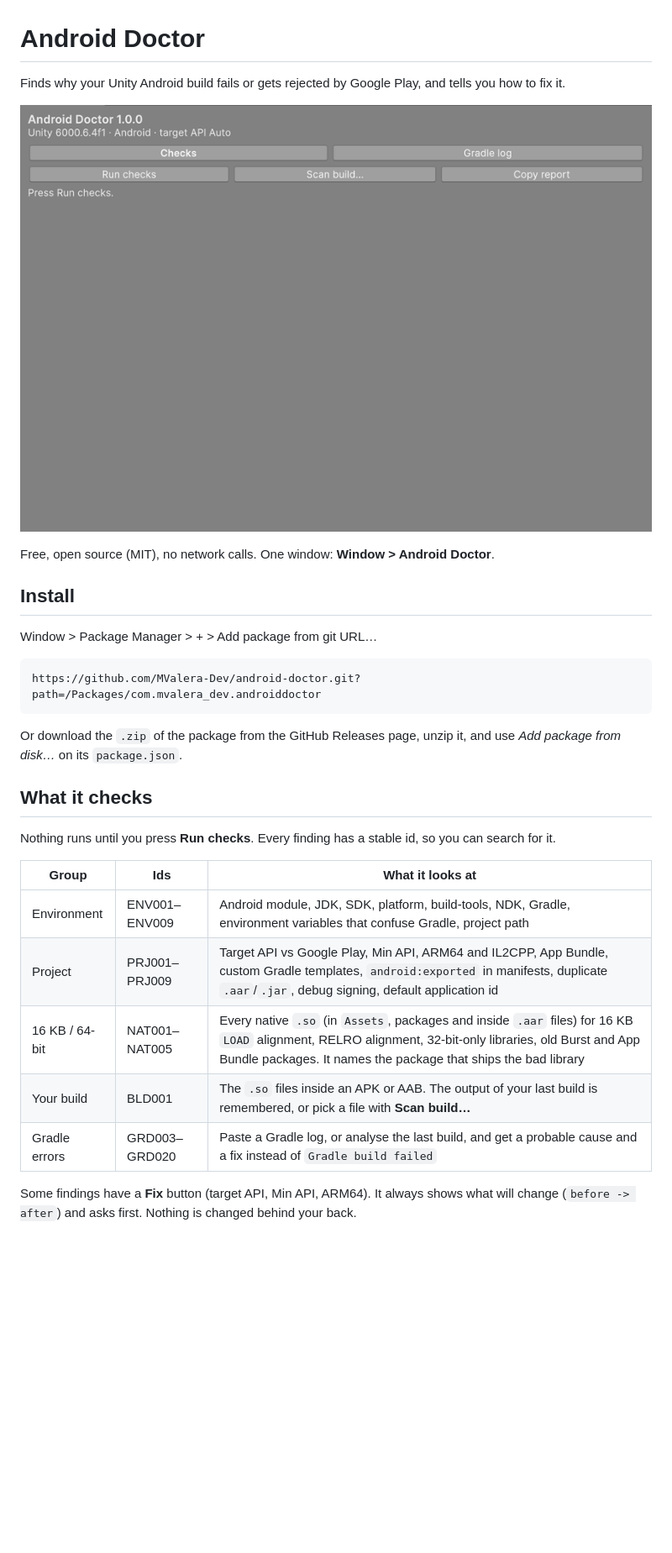
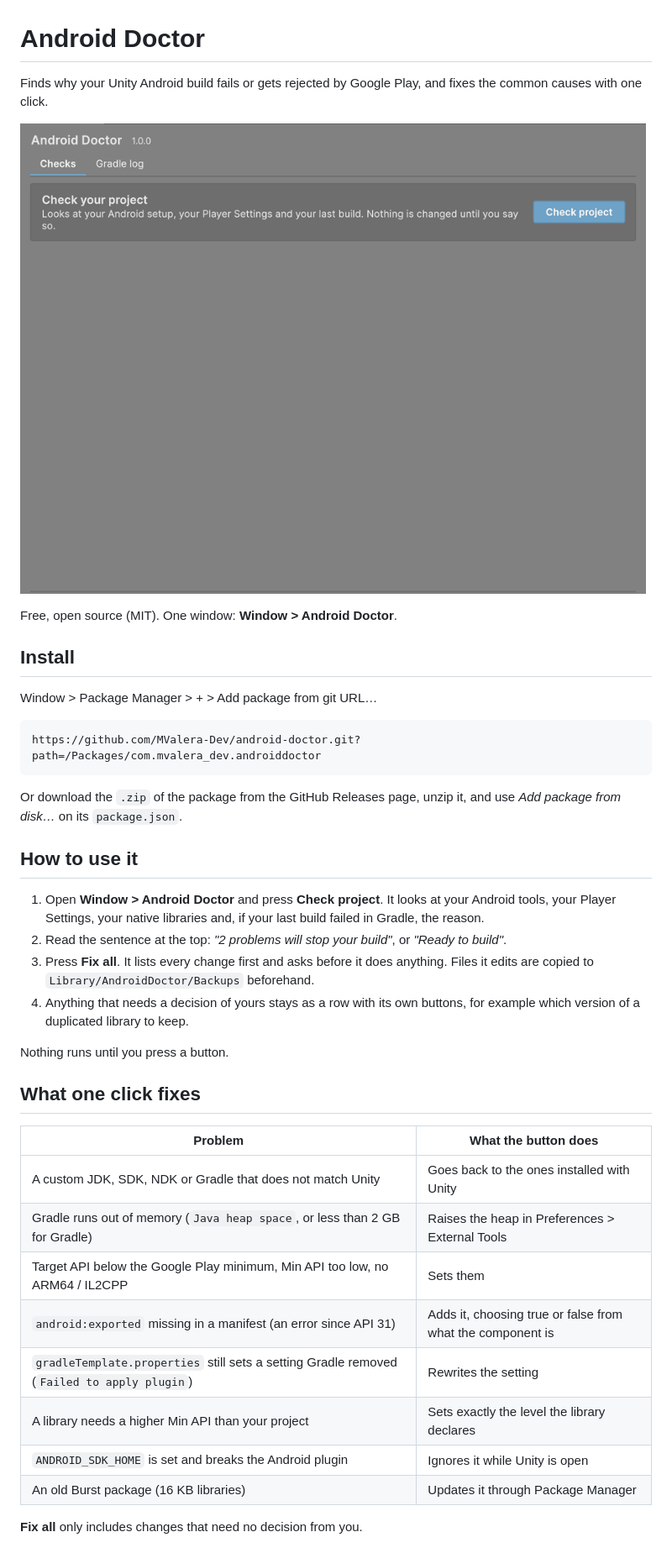
Before and after one commit to MValera-Dev/android-doctor, a Markdown page: README.md, the part around one of its changes. Shown at 84% size. Rendered like a GitHub page; pictures changed too: Docs/media/android-doctor.gif; blank space fills up the shorter version.

```diff
--- a/README.md
+++ b/README.md
@@ -1,4 +1,4 @@
 # Android Doctor
 
-Finds why your Unity Android build fails or gets rejected by Google Play, and tells you how to fix it.
+Finds why your Unity Android build fails or gets rejected by Google Play, and fixes the common causes with one click.
 
@@ -6,5 +6,5 @@ Finds why your Unity Android build fails or gets rejected by Google Play, and te
 
-Free, open source (MIT), no network calls. One window: **Window > Android Doctor**.
+Free, open source (MIT). One window: **Window > Android Doctor**.
 
 ## Install
 
@@ -16,16 +16,27 @@ https://github.com/MValera-Dev/android-doctor.git?path=/Packages/com.mvalera_dev
 
 Or download the `.zip` of the package from the GitHub Releases page, unzip it, and use *Add package from disk…* on its `package.json`.
 
-## What it checks
+## How to use it
 
-Nothing runs until you press **Run checks**. Every finding has a stable id, so you can search for it.
+1. Open **Window > Android Doctor** and press **Check project**. It looks at your Android tools, your Player Settings, your native libraries and, if your last build failed in Gradle, the reason.
+2. Read the sentence at the top: *"2 problems will stop your build"*, or *"Ready to build"*.
+3. Press **Fix all**. It lists every change first and asks before it does anything. Files it edits are copied to `Library/AndroidDoctor/Backups` beforehand.
+4. Anything that needs a decision of yours stays as a row with its own buttons, for example which version of a duplicated library to keep.
 
-| Group | Ids | What it looks at |
-|---|---|---|
-| Environment | ENV001–ENV009 | Android module, JDK, SDK, platform, build-tools, NDK, Gradle, environment variables that confuse Gradle, project path |
-| Project | PRJ001–PRJ009 | Target API vs Google Play, Min API, ARM64 and IL2CPP, App Bundle, custom Gradle templates, `android:exported` in manifests, duplicate `.aar`/`.jar`, debug signing, default application id |
-| 16 KB / 64-bit | NAT001–NAT005 | Every native `.so` (in `Assets`, packages and inside `.aar` files) for 16 KB `LOAD` alignment, RELRO alignment, 32-bit-only libraries, old Burst and App Bundle packages. It names the package that ships the bad library |
-| Your build | BLD001 | The `.so` files inside an APK or AAB. The output of your last build is remembered, or pick a file with **Scan build…** |
-| Gradle errors | GRD003–GRD020 | Paste a Gradle log, or analyse the last build, and get a probable cause and a fix instead of `Gradle build failed` |
+Nothing runs until you press a button.
 
-Some findings have a **Fix** button (target API, Min API, ARM64). It always shows what will change (`before -> after`) and asks first. Nothing is changed behind your back.
+## What one click fixes
+
+| Problem | What the button does |
+|---|---|
+| A custom JDK, SDK, NDK or Gradle that does not match Unity | Goes back to the ones installed with Unity |
+| Gradle runs out of memory (`Java heap space`, or less than 2 GB for Gradle) | Raises the heap in Preferences > External Tools |
+| Target API below the Google Play minimum, Min API too low, no ARM64 / IL2CPP | Sets them |
+| `android:exported` missing in a manifest (an error since API 31) | Adds it, choosing true or false from what the component is |
+| `gradleTemplate.properties` still sets a setting Gradle removed (`Failed to apply plugin`) | Rewrites the setting |
+| A library needs a higher Min API than your project | Sets exactly the level the library declares |
+| `ANDROID_SDK_HOME` is set and breaks the Android plugin | Ignores it while Unity is open |
+| An old Burst package (16 KB libraries) | Updates it through Package Manager |
+
+**Fix all** only includes changes that need no decision from you.
+
```
Also changed, not shown: other parts of README.md (+26 -8 lines), Packages/com.mvalera_dev.androiddoctor/CHANGELOG.md (+23 -6 lines), Packages/com.mvalera_dev.androiddoctor/README.md (+4 -4 lines), 1 other file.
